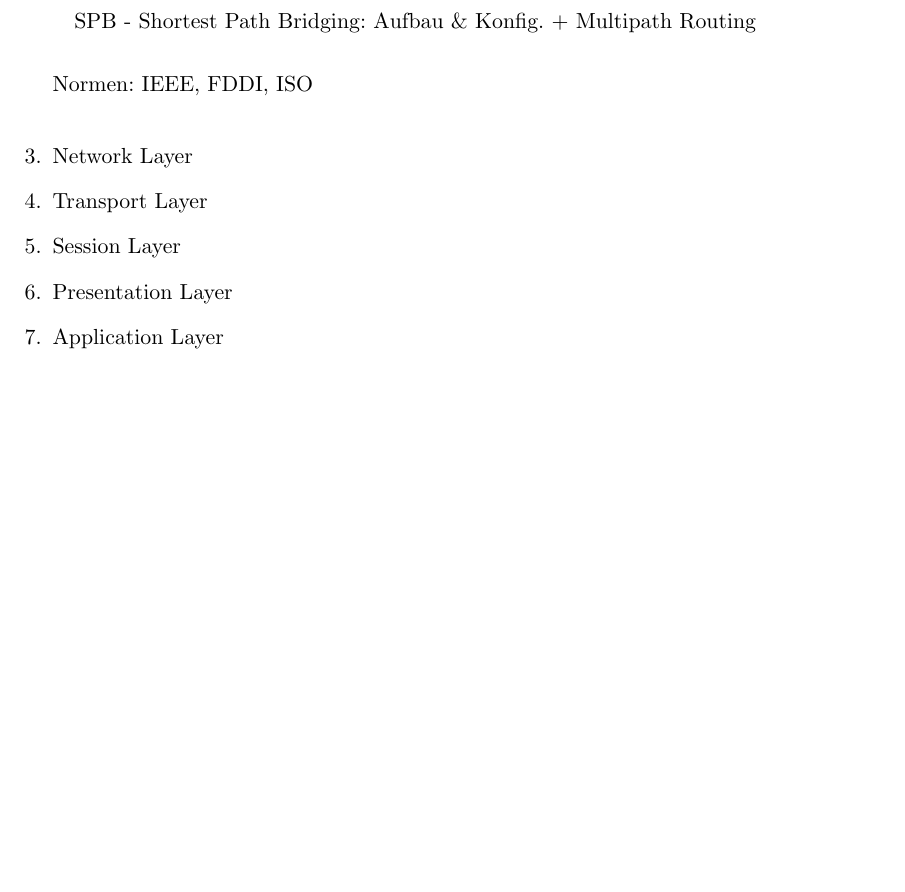
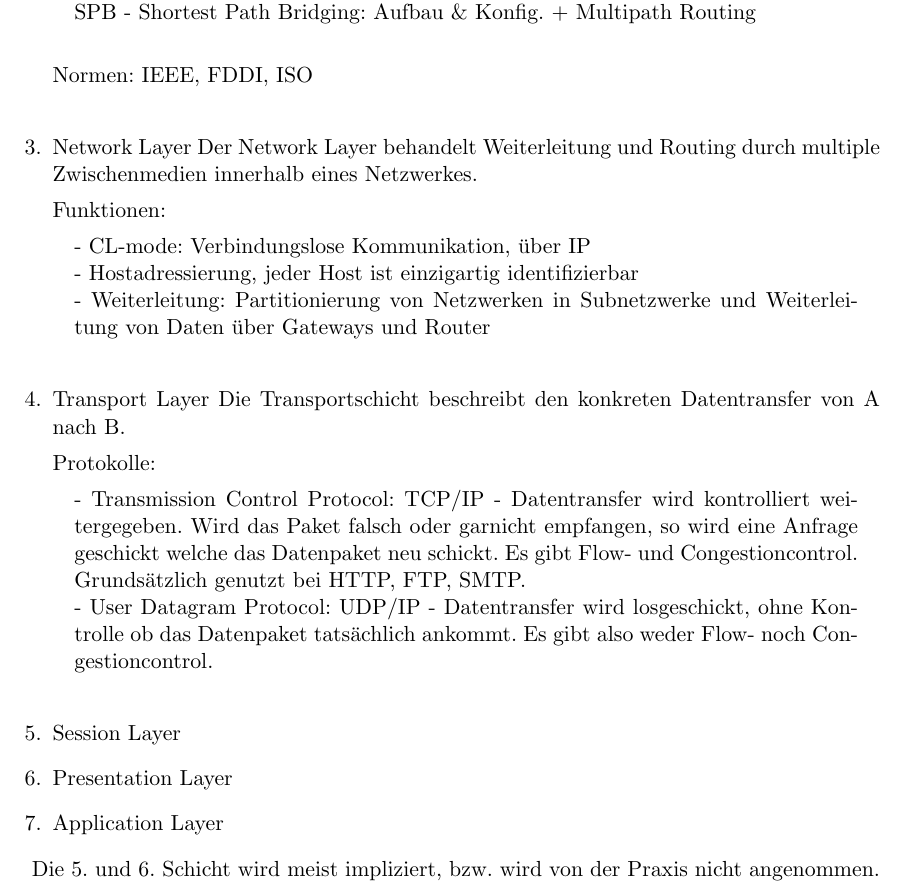
Before and after one commit to muhi28/computer-networks-pr, a LaTeX document (UE2/2.3/ISO_OSIRefModel.tex): part of page 3 of 3, cut so that both start at the same text, the shorter picture padded with empty space. Compiled offline with pdfLaTeX.

Commit message:
> Minor adds

```diff
--- a/UE2/2.3/ISO_OSIRefModel.tex
+++ b/UE2/2.3/ISO_OSIRefModel.tex
@@ -77,10 +76,37 @@
         Normen: IEEE, FDDI, ISO\\
 
         \item Network Layer
+        Der Network Layer behandelt Weiterleitung und Routing durch multiple Zwischenmedien innerhalb
+        eines Netzwerkes.
+
+        Funktionen:
+        \begin{addmargin}[1em]{1em}
+            - CL-mode: Verbindungslose Kommunikation, über IP\\
+            - Hostadressierung, jeder Host ist einzigartig identifizierbar\\
+            - Weiterleitung: Partitionierung von Netzwerken in Subnetzwerke und Weiterleitung
+            von Daten über Gateways und Router\\
+        \end{addmargin}
+
         \item Transport Layer
+        Die Transportschicht beschreibt den konkreten Datentransfer von A nach B.
+
+        Protokolle:
+        \begin{addmargin}[1em]{1em}
+            - Transmission Control Protocol: TCP/IP - Datentransfer wird kontrolliert weitergegeben. Wird das Paket falsch oder garnicht
+            empfangen, so wird eine Anfrage geschickt welche das Datenpaket neu schickt.
+            Es gibt Flow- und Congestioncontrol. Grundsätzlich genutzt bei HTTP, FTP, SMTP.\\
+            - User Datagram Protocol: UDP/IP - Datentransfer wird losgeschickt, ohne Kontrolle ob das Datenpaket tatsächlich ankommt.
+            Es gibt also weder Flow- noch Congestioncontrol.\\
+        \end{addmargin}
+
         \item Session Layer
+
         \item Presentation Layer
+
         \item Application Layer
+
     \end{enumerate}
 
+    Die 5. und 6. Schicht wird meist impliziert, bzw. wird von der Praxis nicht angenommen.
+
 \end{document}
```
Also changed, not shown: UE2/2.3/ISO_OSIRefModel.pdf, UE2/2.3/ISO_OSIRefModel.tex (9 more changed lines).
